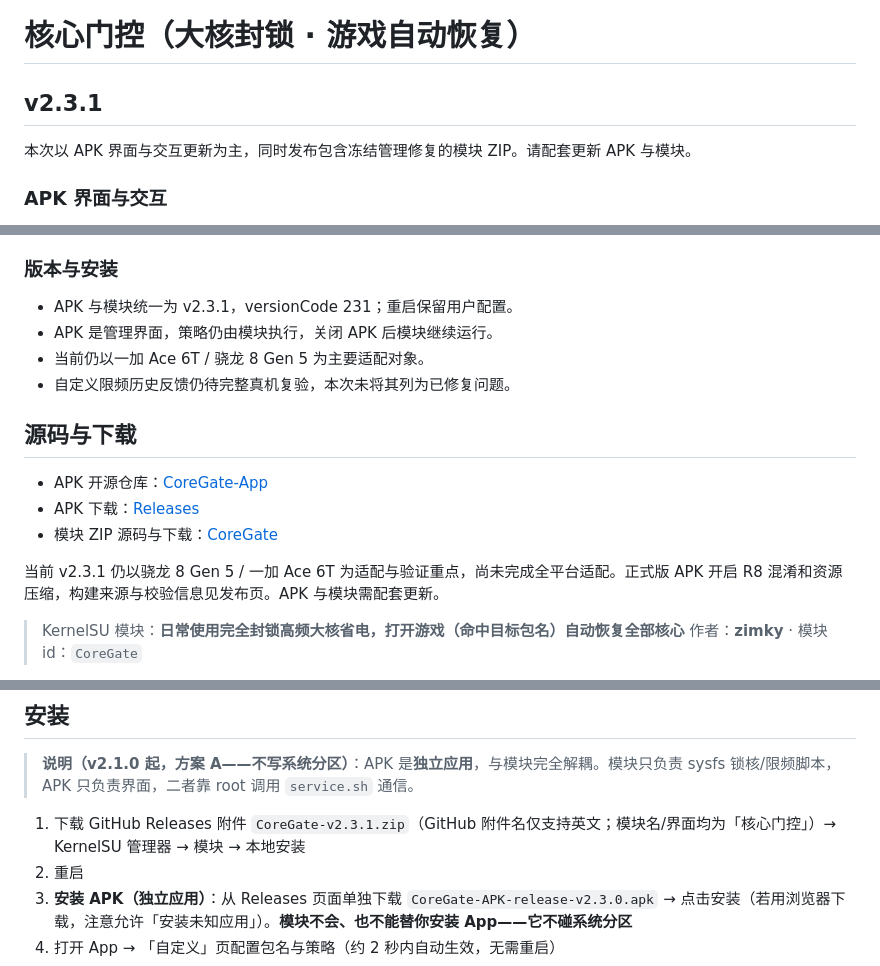
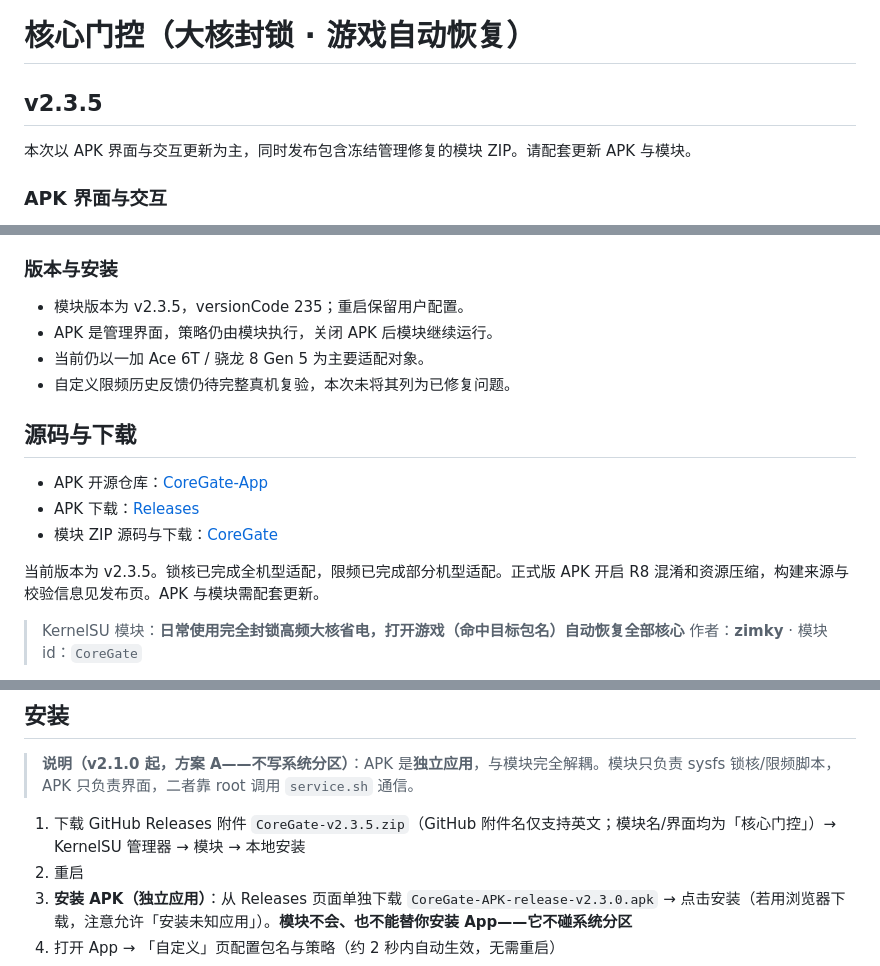
Before and after one commit to zimky180/CoreGate, a Markdown page: README.md, 3 parts joined by grey strips. GitHub-like rendering.

Commit message:
docs: update README for v2.3.5

```diff
--- a/README.md
+++ b/README.md
@@ -1,6 +1,6 @@
 # 核心门控（大核封锁 · 游戏自动恢复）
 
-## v2.3.1
+## v2.3.5
 
 本次以 APK 界面与交互更新为主，同时发布包含冻结管理修复的模块 ZIP。请配套更新 APK 与模块。
 
@@ -24,7 +24,7 @@
 
 ### 版本与安装
 
-- APK 与模块统一为 v2.3.1，versionCode 231；重启保留用户配置。
+- 模块版本为 v2.3.5，versionCode 235；重启保留用户配置。
 - APK 是管理界面，策略仍由模块执行，关闭 APK 后模块继续运行。
 - 当前仍以一加 Ace 6T / 骁龙 8 Gen 5 为主要适配对象。
 - 自定义限频历史反馈仍待完整真机复验，本次未将其列为已修复问题。
@@ -36,7 +36,7 @@
 - APK 下载：[Releases](https://github.com/zimky180/CoreGate-App/releases)
 - 模块 ZIP 源码与下载：[CoreGate](https://github.com/zimky180/CoreGate)
 
-当前 v2.3.1 仍以骁龙 8 Gen 5 / 一加 Ace 6T 为适配与验证重点，尚未完成全平台适配。正式版 APK 开启 R8 混淆和资源压缩，构建来源与校验信息见发布页。APK 与模块需配套更新。
+当前版本为 v2.3.5。锁核已完成全机型适配，限频已完成部分机型适配。正式版 APK 开启 R8 混淆和资源压缩，构建来源与校验信息见发布页。APK 与模块需配套更新。
 
 
 > KernelSU 模块：**日常使用完全封锁高频大核省电，打开游戏（命中目标包名）自动恢复全部核心**
@@ -103,7 +103,7 @@
 
 > **说明（v2.1.0 起，方案 A——不写系统分区）**：APK 是**独立应用**，与模块完全解耦。模块只负责 sysfs 锁核/限频脚本，APK 只负责界面，二者靠 root 调用 `service.sh` 通信。
 
-1. 下载 GitHub Releases 附件 `CoreGate-v2.3.1.zip`（GitHub 附件名仅支持英文；模块名/界面均为「核心门控」）→ KernelSU 管理器 → 模块 → 本地安装
+1. 下载 GitHub Releases 附件 `CoreGate-v2.3.5.zip`（GitHub 附件名仅支持英文；模块名/界面均为「核心门控」）→ KernelSU 管理器 → 模块 → 本地安装
 2. 重启
 3. **安装 APK（独立应用）**：从 Releases 页面单独下载 `CoreGate-APK-release-v2.3.0.apk` → 点击安装（若用浏览器下载，注意允许「安装未知应用」）。**模块不会、也不能替你安装 App——它不碰系统分区**
 4. 打开 App → 「自定义」页配置包名与策略（约 2 秒内自动生效，无需重启）
```
